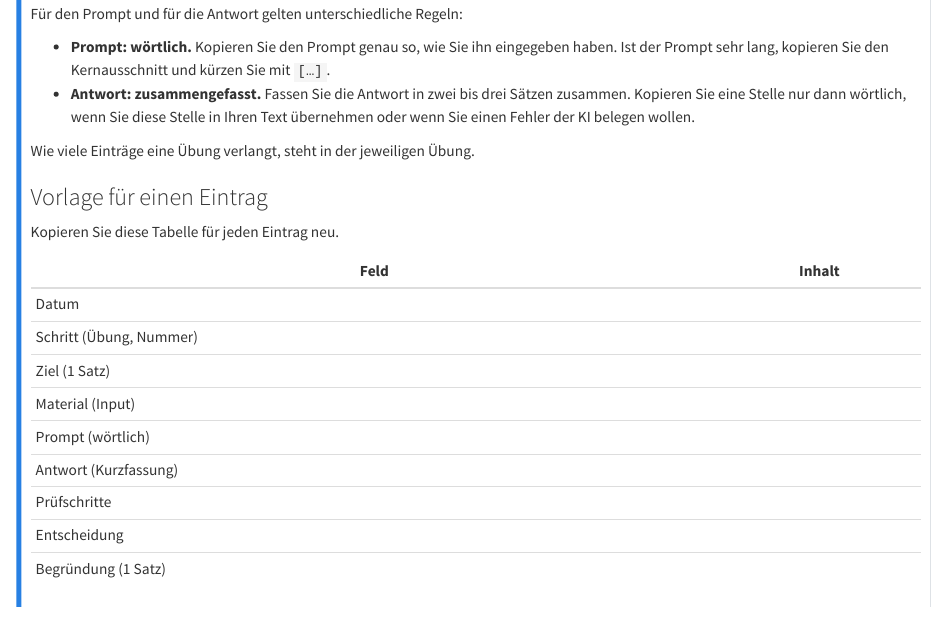
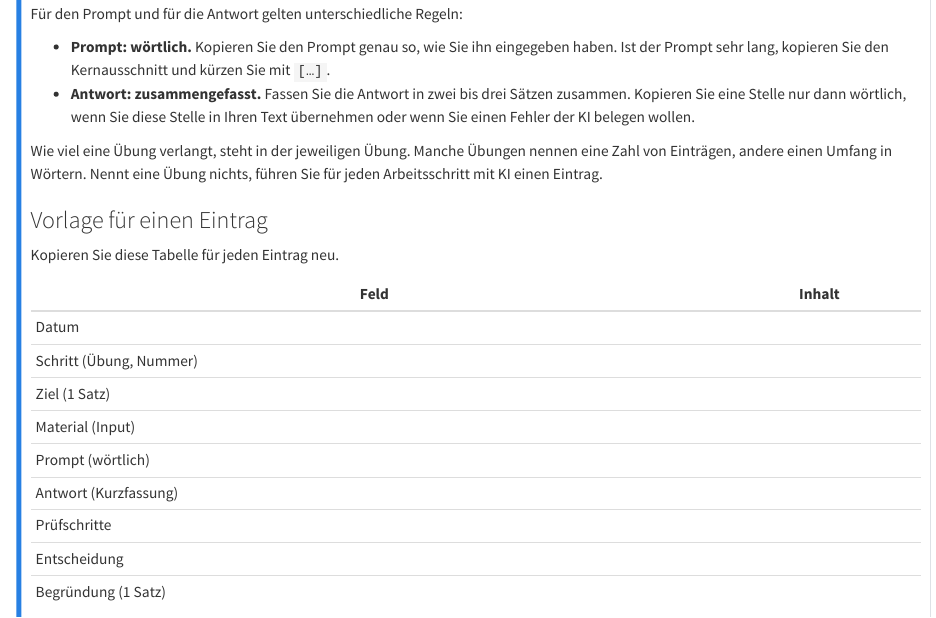
Before and after one commit to maehr/critical-ai-literacy-for-historians, a Quarto document (de/_ki-protokoll.qmd): the page in a window 1100 px wide, from 650 px down. Rendered offline with R 4.5, knitr and Pandoc in place of Quarto, with nearby package versions.

Commit message:
fix(de): do not promise an entry count every exercise states
The explainer said each exercise names the required number of entries.
prompt-engineering does (8), public-history gives a word count, and
schreiben gives nothing. The sentence now covers both forms and gives
a default for exercises that state neither.

```diff
--- a/de/_ki-protokoll.qmd
+++ b/de/_ki-protokoll.qmd
@@ -33,7 +33,7 @@ Für den Prompt und für die Antwort gelten unterschiedliche Regeln:
 - **Prompt: wörtlich.** Kopieren Sie den Prompt genau so, wie Sie ihn eingegeben haben. Ist der Prompt sehr lang, kopieren Sie den Kernausschnitt und kürzen Sie mit `[…]`.
 - **Antwort: zusammengefasst.** Fassen Sie die Antwort in zwei bis drei Sätzen zusammen. Kopieren Sie eine Stelle nur dann wörtlich, wenn Sie diese Stelle in Ihren Text übernehmen oder wenn Sie einen Fehler der KI belegen wollen.
 
-Wie viele Einträge eine Übung verlangt, steht in der jeweiligen Übung.
+Wie viel eine Übung verlangt, steht in der jeweiligen Übung. Manche Übungen nennen eine Zahl von Einträgen, andere einen Umfang in Wörtern. Nennt eine Übung nichts, führen Sie für jeden Arbeitsschritt mit KI einen Eintrag.
 
 ### Vorlage für einen Eintrag
 
```
